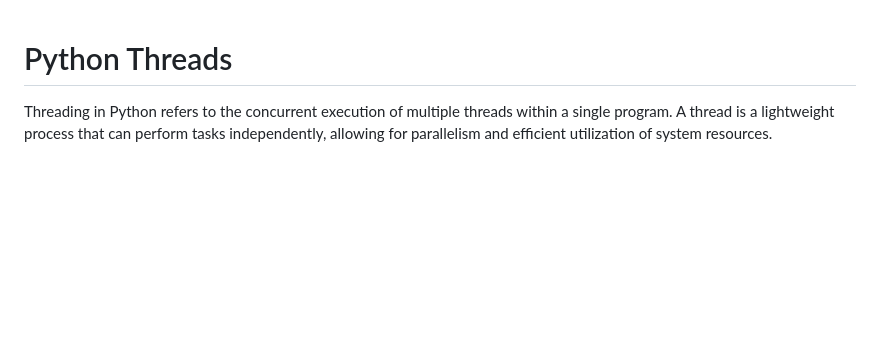
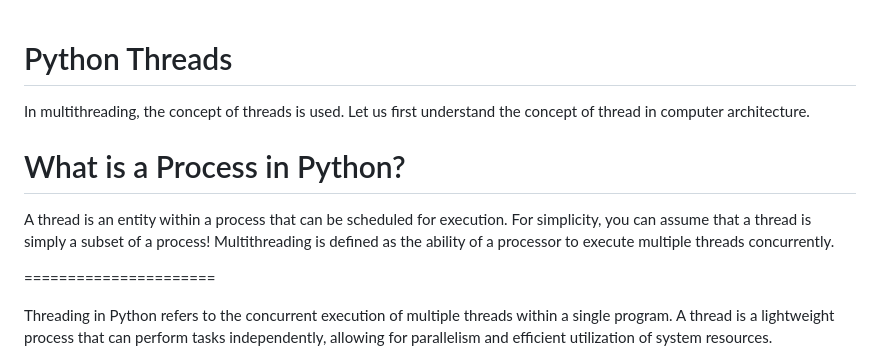
Before and after one commit to raajrajnish/PYTHON_BOOK, a Markdown page: Python Threads.md, the part around the change. Drawn GitHub-style; blank space fills up the shorter version.

```diff
--- a/Python Threads.md
+++ b/Python Threads.md
@@ -1,4 +1,12 @@
 # Python Threads
+
+In multithreading, the concept of threads is used. Let us first understand the concept of thread in computer architecture.
+
+# What is a Process in Python?
+A thread is an entity within a process that can be scheduled for execution. For simplicity, you can assume that a thread is simply a subset of a process!
+Multithreading is defined as the ability of a processor to execute multiple threads concurrently.
+
+======================
 
 Threading in Python refers to the concurrent execution of multiple threads within a single program. A thread is a lightweight process that can perform
 tasks independently, allowing for parallelism and efficient utilization of system resources.
```
